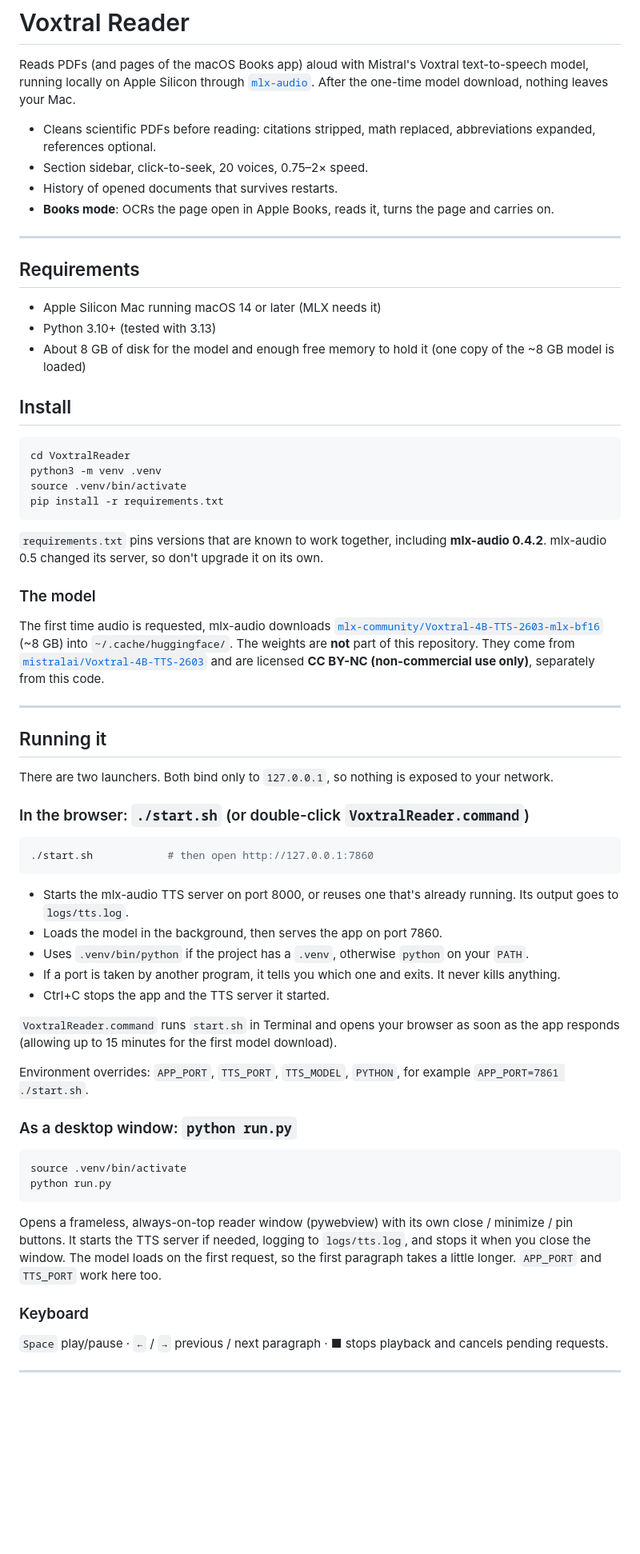
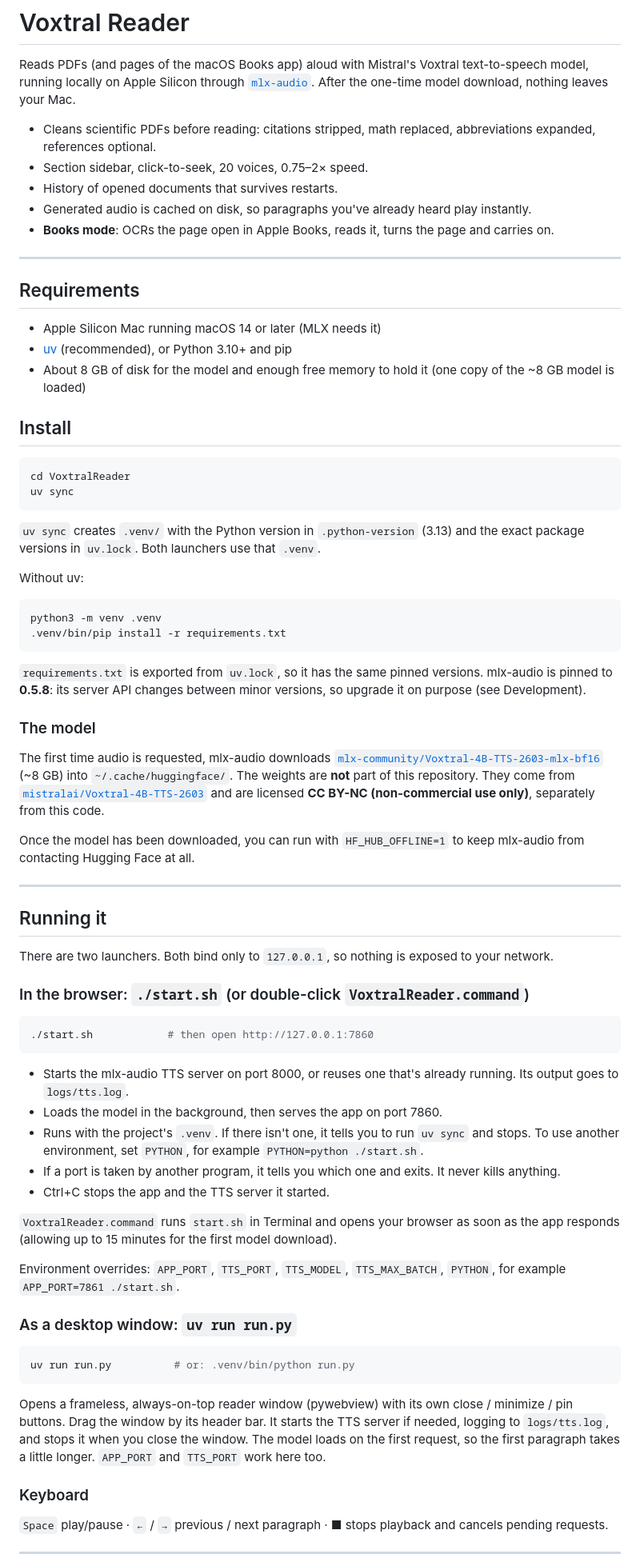
Before and after one commit to Cryptshift/VoxtralReader, a Markdown page: README.md, the part around one of its changes. Shown at 80% size. GitHub-like rendering; blank space fills up the shorter version.

````diff
--- a/README.md
+++ b/README.md
@@ -9,6 +9,8 @@ download, nothing leaves your Mac.
   abbreviations expanded, references optional.
 - Section sidebar, click-to-seek, 20 voices, 0.75–2× speed.
 - History of opened documents that survives restarts.
+- Generated audio is cached on disk, so paragraphs you've already heard play
+  instantly.
 - **Books mode**: OCRs the page open in Apple Books, reads it, turns the page
   and carries on.
 
@@ -17,7 +19,7 @@ download, nothing leaves your Mac.
 ## Requirements
 
 - Apple Silicon Mac running macOS 14 or later (MLX needs it)
-- Python 3.10+ (tested with 3.13)
+- [uv](https://docs.astral.sh/uv/) (recommended), or Python 3.10+ and pip
 - About 8 GB of disk for the model and enough free memory to hold it
   (one copy of the ~8 GB model is loaded)
 
@@ -25,14 +27,23 @@ download, nothing leaves your Mac.
 
 ```bash
 cd VoxtralReader
-python3 -m venv .venv
-source .venv/bin/activate
-pip install -r requirements.txt
+uv sync
 ```
 
-`requirements.txt` pins versions that are known to work together, including
-**mlx-audio 0.4.2**. mlx-audio 0.5 changed its server, so don't upgrade it
-on its own.
+`uv sync` creates `.venv/` with the Python version in `.python-version`
+(3.13) and the exact package versions in `uv.lock`. Both launchers use that
+`.venv`.
+
+Without uv:
+
+```bash
+python3 -m venv .venv
+.venv/bin/pip install -r requirements.txt
+```
+
+`requirements.txt` is exported from `uv.lock`, so it has the same pinned
+versions. mlx-audio is pinned to **0.5.8**: its server API changes between
+minor versions, so upgrade it on purpose (see Development).
 
 ### The model
 
@@ -43,6 +54,9 @@ repository. They come from
 [`mistralai/Voxtral-4B-TTS-2603`](https://huggingface.co/mistralai/Voxtral-4B-TTS-2603)
 and are licensed **CC BY-NC (non-commercial use only)**, separately from this
 code.
+
+Once the model has been downloaded, you can run with `HF_HUB_OFFLINE=1` to keep
+mlx-audio from contacting Hugging Face at all.
 
 ---
 
@@ -60,8 +74,9 @@ to your network.
 - Starts the mlx-audio TTS server on port 8000, or reuses one that's already
   running. Its output goes to `logs/tts.log`.
 - Loads the model in the background, then serves the app on port 7860.
-- Uses `.venv/bin/python` if the project has a `.venv`, otherwise `python` on
-  your `PATH`.
+- Runs with the project's `.venv`. If there isn't one, it tells you to run
+  `uv sync` and stops. To use another environment, set `PYTHON`, for example
+  `PYTHON=python ./start.sh`.
 - If a port is taken by another program, it tells you which one and exits.
   It never kills anything.
 - Ctrl+C stops the app and the TTS server it started.
@@ -70,21 +85,20 @@ to your network.
 soon as the app responds (allowing up to 15 minutes for the first model
 download).
 
-Environment overrides: `APP_PORT`, `TTS_PORT`, `TTS_MODEL`, `PYTHON`, for
-example `APP_PORT=7861 ./start.sh`.
+Environment overrides: `APP_PORT`, `TTS_PORT`, `TTS_MODEL`, `TTS_MAX_BATCH`,
+`PYTHON`, for example `APP_PORT=7861 ./start.sh`.
 
-### As a desktop window: `python run.py`
+### As a desktop window: `uv run run.py`
 
 ```bash
-source .venv/bin/activate
-python run.py
+uv run run.py          # or: .venv/bin/python run.py
 ```
 
 Opens a frameless, always-on-top reader window (pywebview) with its own
-close / minimize / pin buttons. It starts the TTS server if needed, logging to
-`logs/tts.log`, and stops it when you close the window. The model loads on the
-first request, so the first paragraph takes a little longer. `APP_PORT` and
-`TTS_PORT` work here too.
+close / minimize / pin buttons. Drag the window by its header bar. It starts
+the TTS server if needed, logging to `logs/tts.log`, and stops it when you
+close the window. The model loads on the first request, so the first
+paragraph takes a little longer. `APP_PORT` and `TTS_PORT` work here too.
 
 ### Keyboard
 
````
Also changed, not shown: other parts of README.md (+72 -22 lines).
